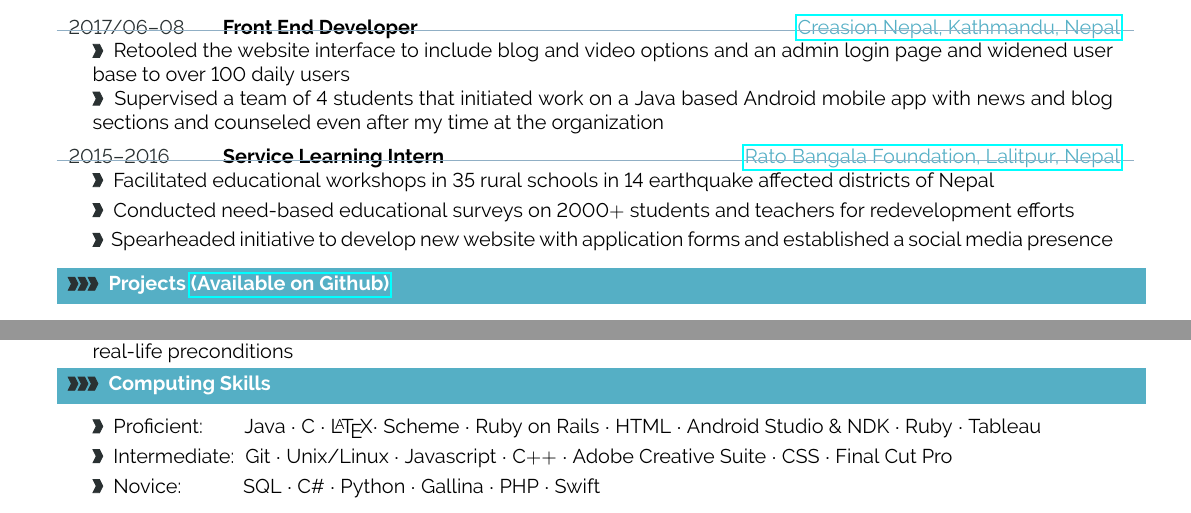
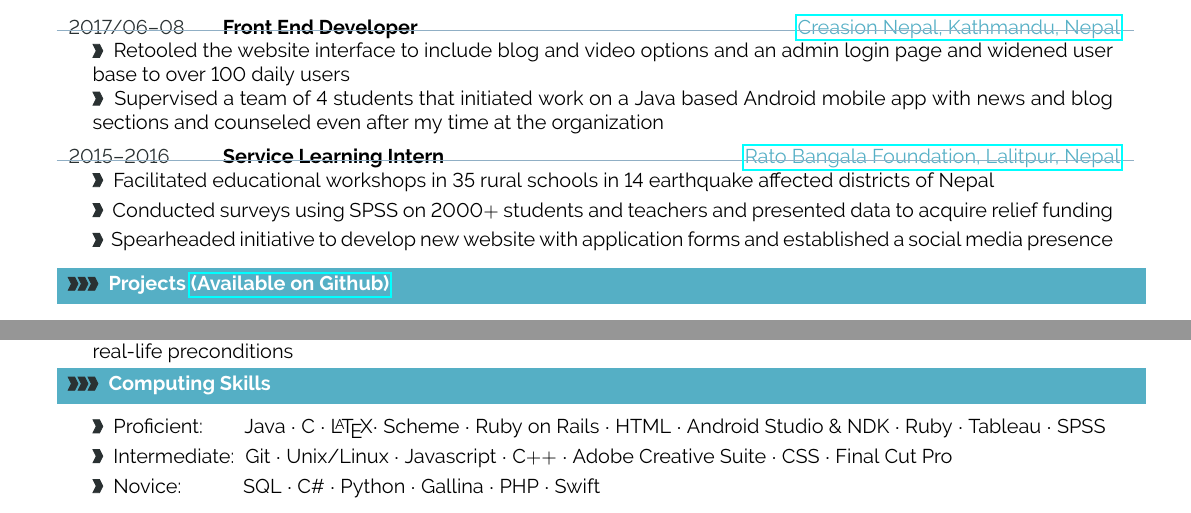
Before and after one commit to karkipra/karkipra.github.io, a LaTeX CV (file/pratikkarki-resume.tex): two parts of the page, joined at a grey line, cut so that both start at the same text. Compiled offline with pdfLaTeX.

Commit message:
adding SPSS stuff

```diff
--- a/file/pratikkarki-resume.tex
+++ b/file/pratikkarki-resume.tex
@@ -458,7 +458,7 @@
 %
 \cveventthree{2015--2016 }{Service Learning Intern}{\href{http://rbf.org.np/}{Rato Bangala Foundation, Lalitpur, Nepal}}
 {Facilitated educational workshops in 35 rural schools in 14 earthquake affected districts of Nepal}
-{Conducted need-based educational surveys on 2000$+$ students and teachers for redevelopment efforts}
+{Conducted surveys using SPSS on 2000$+$ students and teachers and presented data to acquire relief funding}
 {Spearheaded initiative to develop new website with application forms and established a social media presence}
 
 %---------------------------------------------------------------------------------------
@@ -488,7 +488,7 @@ learns from its mistakes, building a database of questions and guesses along the
 
 \cveventskills{}{Proficient}{}
 {Proficient: \ \ \ \ \ \ \  Java $\cdot$ C $\cdot$ \LaTeX $\cdot$ Scheme $\cdot$ Ruby on Rails $\cdot$ HTML
-					$\cdot$ Android Studio \& NDK $\cdot$ Ruby $\cdot$ Tableau}
+					$\cdot$ Android Studio \& NDK $\cdot$ Ruby $\cdot$ Tableau $\cdot$ SPSS}
 {Intermediate:  \ Git $\cdot$ Unix/Linux $\cdot$ Javascript $\cdot$ C$++$ $\cdot$ Adobe Creative Suite $\cdot$ CSS $\cdot$ Final Cut Pro}
 {Novice:  \ \ \ \ \ \ \ \ \ \  \ SQL $\cdot$ C\# $\cdot$ Python $\cdot$ Gallina $\cdot$ PHP $\cdot$ Swift}
 
```
Also changed, not shown: file/pratikkarki-resume.pdf, 2 other files.
